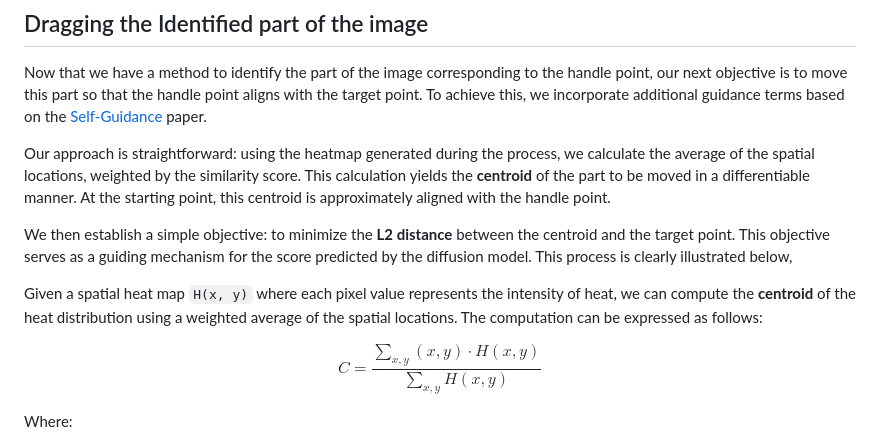
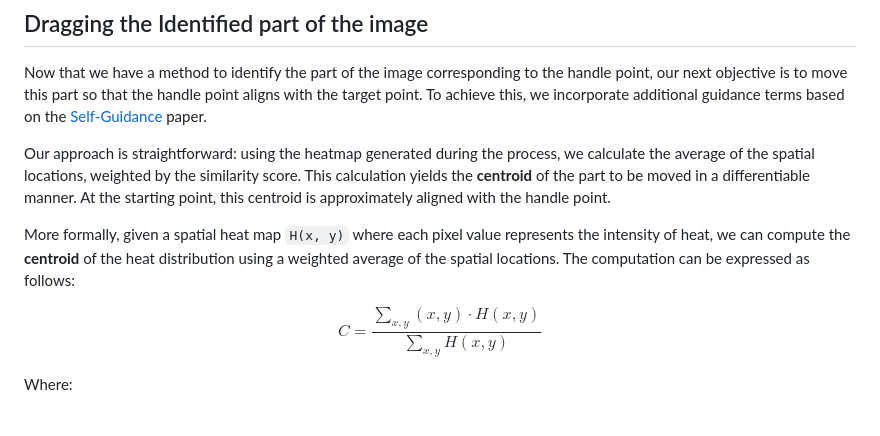
Before and after one commit to AniSundar18/DragGuidance, a Markdown page: README.md, the part around the change. Drawn GitHub-style; blank space fills up the shorter version.

```diff
--- a/README.md
+++ b/README.md
@@ -41,9 +41,7 @@ Now that we have a method to identify the part of the image corresponding to the
 
 Our approach is straightforward: using the heatmap generated during the process, we calculate the average of the spatial locations, weighted by the similarity score. This calculation yields the **centroid** of the part to be moved in a differentiable manner. At the starting point, this centroid is approximately aligned with the handle point.
 
-We then establish a simple objective: to minimize the **L2 distance** between the centroid and the target point. This objective serves as a guiding mechanism for the score predicted by the diffusion model. This process is clearly illustrated below,
-
-Given a spatial heat map `H(x, y)` where each pixel value represents the intensity of heat, we can compute the **centroid** of the heat distribution using a weighted average of the spatial locations. The computation can be expressed as follows:
+More formally, given a spatial heat map `H(x, y)` where each pixel value represents the intensity of heat, we can compute the **centroid** of the heat distribution using a weighted average of the spatial locations. The computation can be expressed as follows:
 
 $$
 C = \frac{\sum_{x,y} (x, y) \cdot H(x, y)}{\sum_{x,y} H(x, y)}
```
